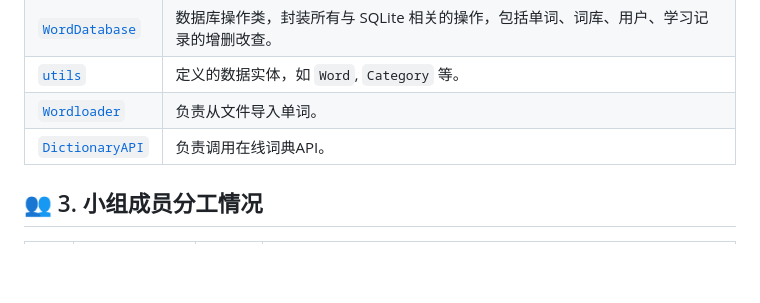
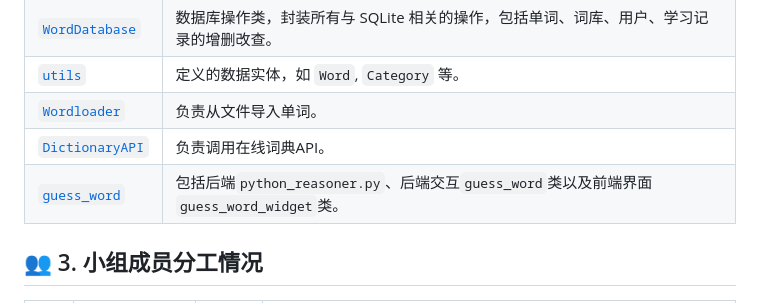
Before and after one commit to Staaaaaaaaar/WordHub, a Markdown page: README.md, the part around the change. Rendered like a GitHub page; blank space fills up the shorter version.

Commit message:
Update 有关的guess_word的信息

```diff
--- a/README.md
+++ b/README.md
@@ -75,6 +75,7 @@ WordHub_Project_Root/
 | [`utils`](WordHub/docs/utils说明.md) |定义的数据实体，如 `Word`, `Category` 等。 |
 | [`Wordloader`](WordHub/docs/Wordloader说明.md)  | 负责从文件导入单词。|
 | [`DictionaryAPI`](WordHub/docs/DictionaryAPI说明.md) | 负责调用在线词典API。|
+| [`guess_word`](WordHub/docs/guess_word说明.md) |包括后端`python_reasoner.py`、后端交互`guess_word`类以及前端界面`guess_word_widget`类。|
 
 ## 👥 3. 小组成员分工情况
 
```
